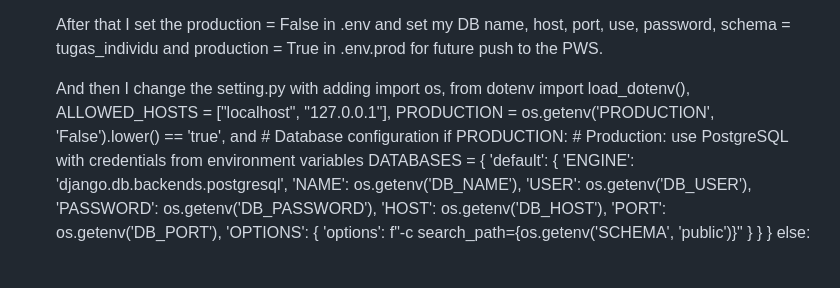
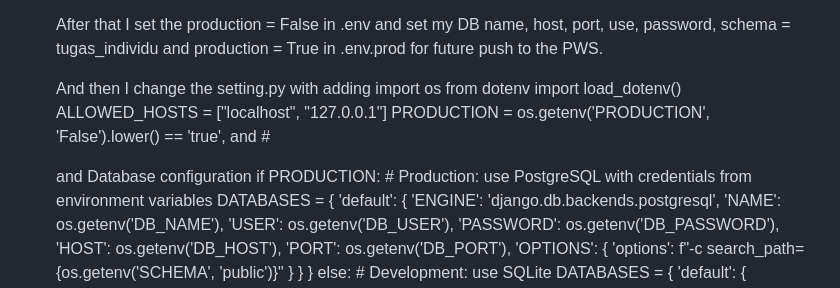
Before and after one commit to taraanwar/football-shop, a Markdown page: README.md, the part around one of its changes. GitHub-like rendering; blank space fills up the shorter version.

Commit message:
Last commit, changed spaces again

```diff
--- a/README.md
+++ b/README.md
@@ -22,7 +22,13 @@ A. How I implemented the checklist:
 
     After that I set the production = False in .env and set my DB name, host, port, use, password, schema = tugas_individu and production = True in .env.prod for future push to the PWS.
 
-    And then I change the setting.py with adding import os, from dotenv import load_dotenv(), ALLOWED_HOSTS = ["localhost", "127.0.0.1"], PRODUCTION = os.getenv('PRODUCTION', 'False').lower() == 'true', and # Database configuration
+    And then I change the setting.py with adding
+    import os
+    from dotenv import load_dotenv()
+    ALLOWED_HOSTS = ["localhost", "127.0.0.1"]
+    PRODUCTION = os.getenv('PRODUCTION', 'False').lower() == 'true', and #
+
+    and Database configuration
         if PRODUCTION:
             # Production: use PostgreSQL with credentials from environment variables
             DATABASES = {
```
Also changed, not shown: other parts of README.md (+1 -1 lines).
